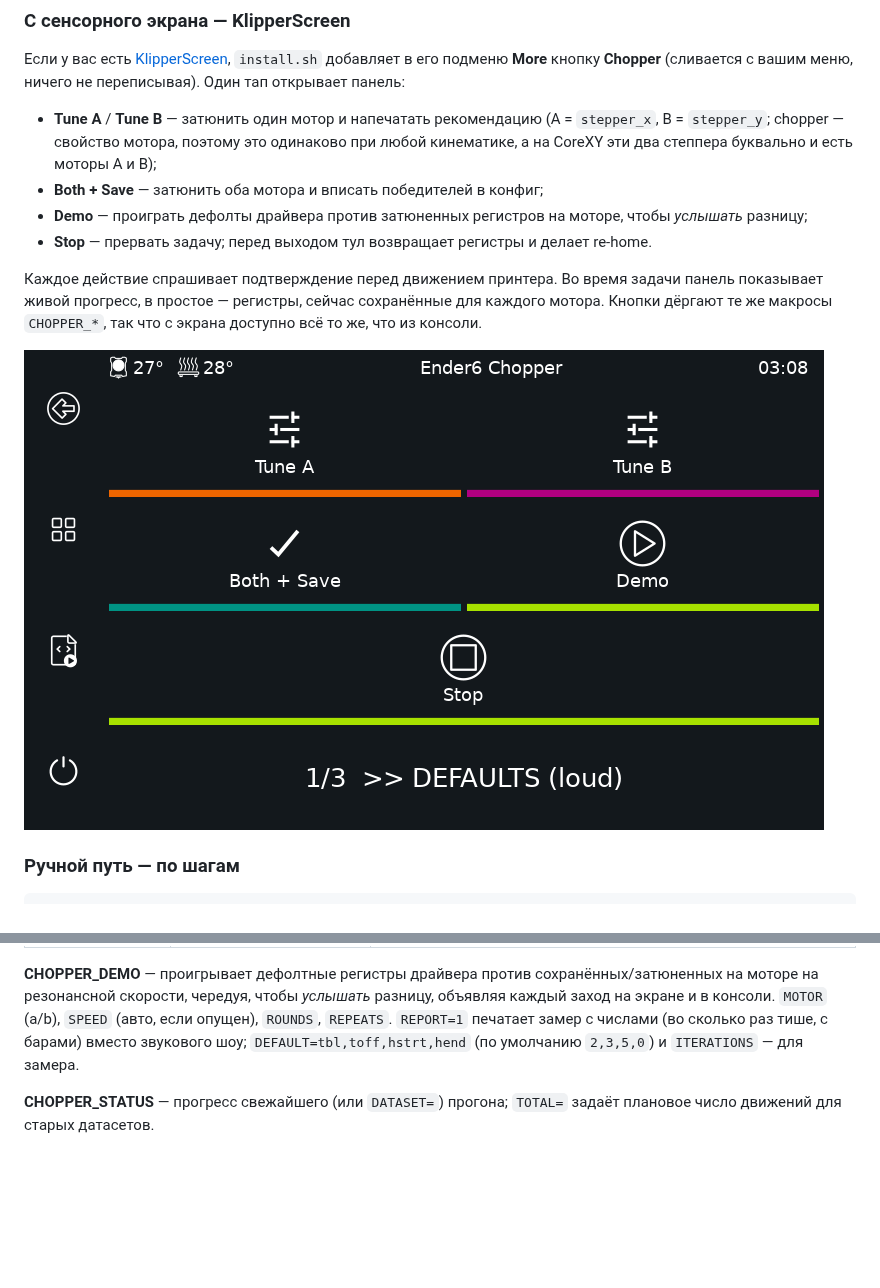
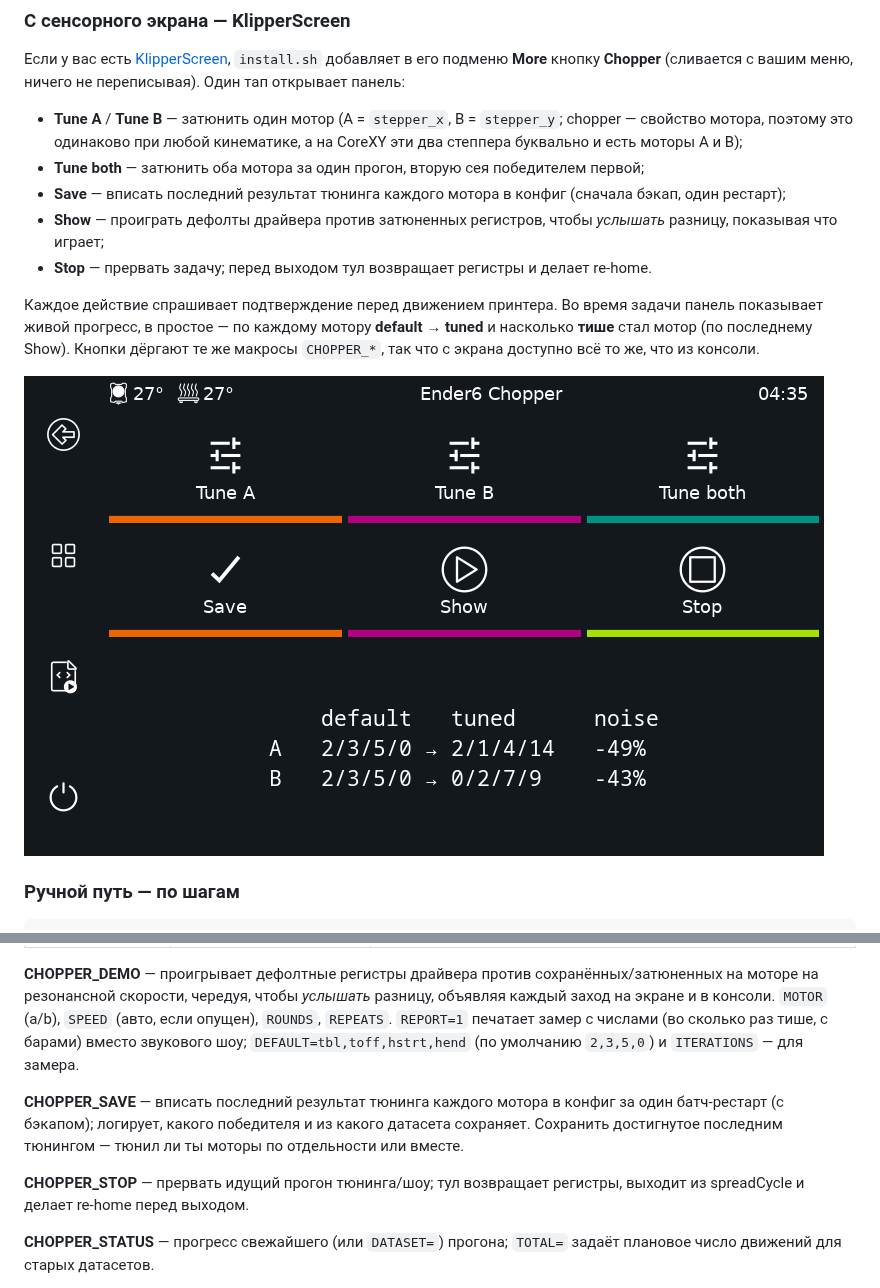
Before and after one commit to anton-vinogradov/chopper-autotune, a Markdown page: README_RU.md, 2 parts joined by grey strips. GitHub-like rendering; pictures changed too: docs/klipperscreen-panel.png; blank space fills up the shorter version.

```diff
--- a/README_RU.md
+++ b/README_RU.md
@@ -93,12 +93,13 @@ CHOPPER_TUNE SAVE=1     ; ...и вписать победителей в кон
 
 Если у вас есть [KlipperScreen](https://github.com/KlipperScreen/KlipperScreen), `install.sh` добавляет в его подменю **More** кнопку **Chopper** (сливается с вашим меню, ничего не переписывая). Один тап открывает панель:
 
-- **Tune A** / **Tune B** — затюнить один мотор и напечатать рекомендацию (A = `stepper_x`, B = `stepper_y`; chopper — свойство мотора, поэтому это одинаково при любой кинематике, а на CoreXY эти два степпера буквально и есть моторы A и B);
-- **Both + Save** — затюнить оба мотора и вписать победителей в конфиг;
-- **Demo** — проиграть дефолты драйвера против затюненных регистров на моторе, чтобы *услышать* разницу;
+- **Tune A** / **Tune B** — затюнить один мотор (A = `stepper_x`, B = `stepper_y`; chopper — свойство мотора, поэтому это одинаково при любой кинематике, а на CoreXY эти два степпера буквально и есть моторы A и B);
+- **Tune both** — затюнить оба мотора за один прогон, вторую сея победителем первой;
+- **Save** — вписать последний результат тюнинга каждого мотора в конфиг (сначала бэкап, один рестарт);
+- **Show** — проиграть дефолты драйвера против затюненных регистров, чтобы *услышать* разницу, показывая что играет;
 - **Stop** — прервать задачу; перед выходом тул возвращает регистры и делает re-home.
 
-Каждое действие спрашивает подтверждение перед движением принтера. Во время задачи панель показывает живой прогресс, в простое — регистры, сейчас сохранённые для каждого мотора. Кнопки дёргают те же макросы `CHOPPER_*`, так что с экрана доступно всё то же, что из консоли.
+Каждое действие спрашивает подтверждение перед движением принтера. Во время задачи панель показывает живой прогресс, в простое — по каждому мотору **default → tuned** и насколько **тише** стал мотор (по последнему Show). Кнопки дёргают те же макросы `CHOPPER_*`, так что с экрана доступно всё то же, что из консоли.
 
 ![Панель Chopper на KlipperScreen](docs/klipperscreen-panel.png)
 
@@ -184,6 +185,10 @@ CHOPPER_DEMO                         ; проиграть дефолты про
 
 **CHOPPER_DEMO** — проигрывает дефолтные регистры драйвера против сохранённых/затюненных на моторе на резонансной скорости, чередуя, чтобы *услышать* разницу, объявляя каждый заход на экране и в консоли. `MOTOR` (a/b), `SPEED` (авто, если опущен), `ROUNDS`, `REPEATS`. `REPORT=1` печатает замер с числами (во сколько раз тише, с барами) вместо звукового шоу; `DEFAULT=tbl,toff,hstrt,hend` (по умолчанию `2,3,5,0`) и `ITERATIONS` — для замера.
 
+**CHOPPER_SAVE** — вписать последний результат тюнинга каждого мотора в конфиг за один батч-рестарт (с бэкапом); логирует, какого победителя и из какого датасета сохраняет. Сохранить достигнутое последним тюнингом — тюнил ли ты моторы по отдельности или вместе.
+
+**CHOPPER_STOP** — прервать идущий прогон тюнинга/шоу; тул возвращает регистры, выходит из spreadCycle и делает re-home перед выходом.
+
 **CHOPPER_STATUS** — прогресс свежайшего (или `DATASET=`) прогона; `TOTAL=` задаёт плановое число движений для старых датасетов.
 
 Только в CLI: `chopper-autotune simulate <grid-датасет>` (офлайн-replay спуска с отставанием от истинного оптимума) и `chopper-autotune compare <A> <B>` (победители, ранговая корреляция, пересечение топов). Экспертные флаги `SOCKET=`/`URL=` переопределяют путь к сокету klippy и адрес Moonraker.
```
Also changed, not shown: README.md (+9 -4 lines).
